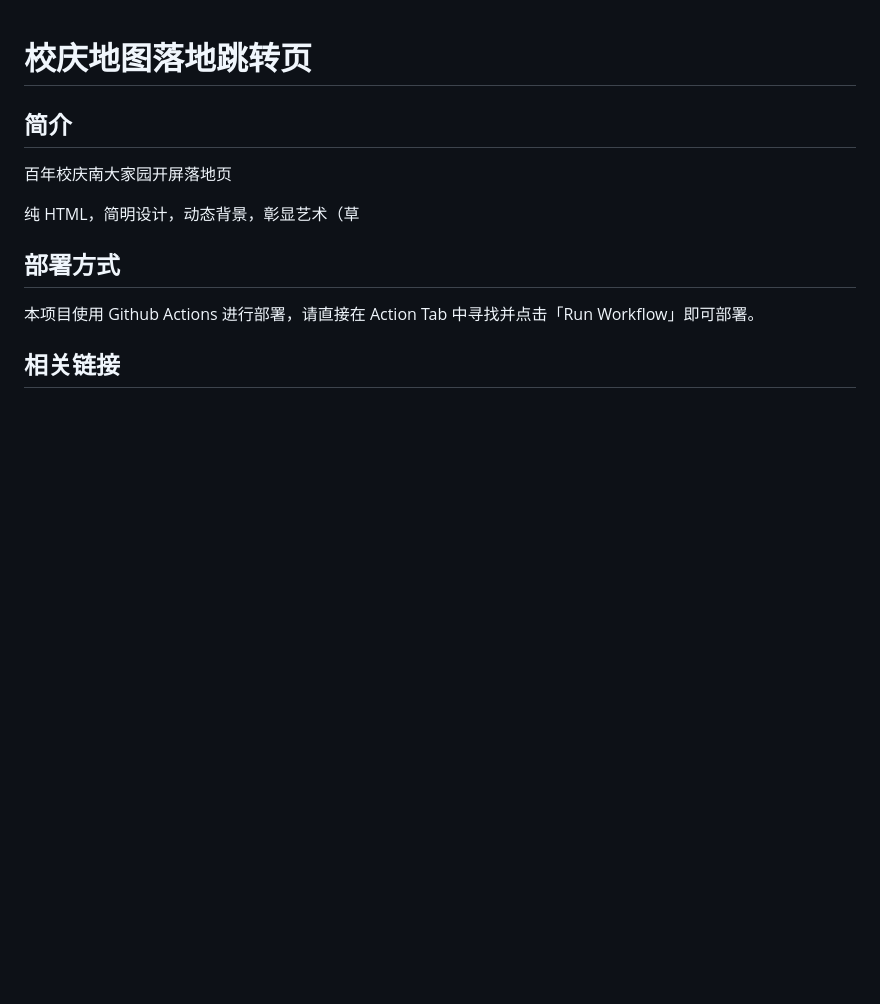
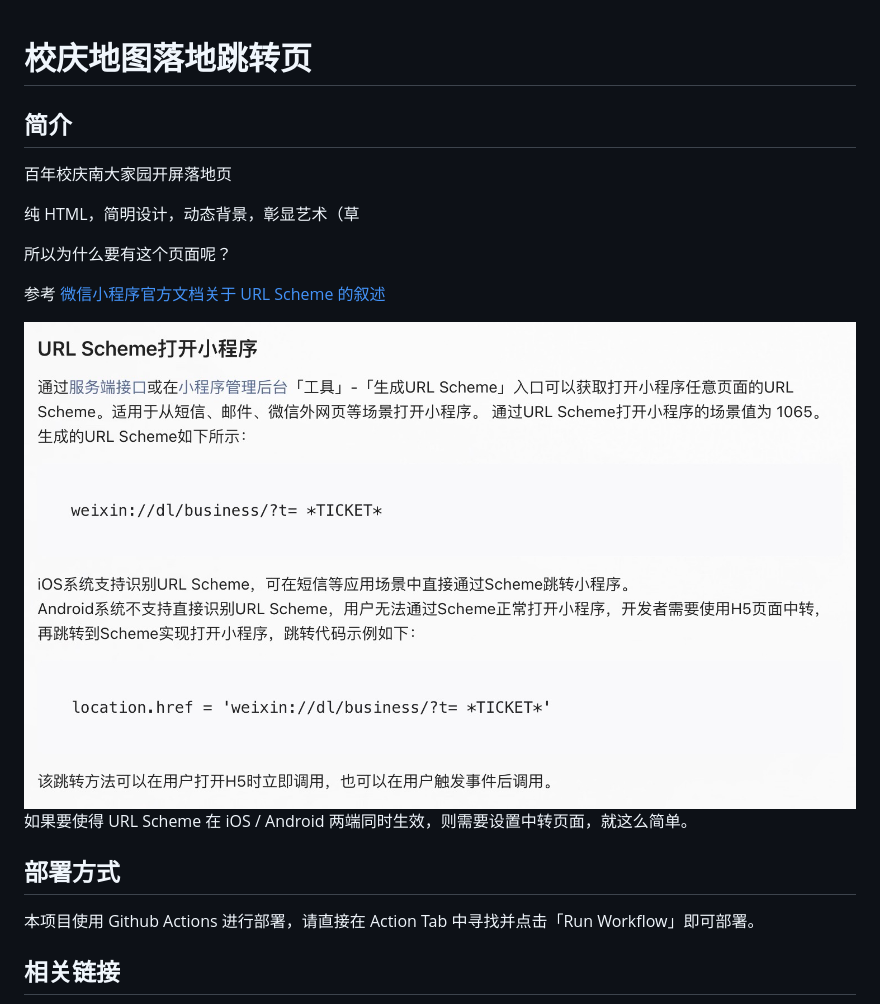
Before and after one commit to ncuhome/NCU-100-Landing-Page, a Markdown page: README.md, the part around the change printed below. Rendered like a GitHub page; pictures changed too: document.png (added); blank space fills up the shorter version.

```diff
--- a/README.md
+++ b/README.md
@@ -6,6 +6,14 @@
 
 纯 HTML，简明设计，动态背景，彰显艺术（草
 
+所以为什么要有这个页面呢？
+
+参考 [微信小程序官方文档关于 URL Scheme 的叙述](https://developers.weixin.qq.com/miniprogram/dev/framework/open-ability/url-scheme.html)
+
+<img src="document.png">
+
+如果要使得 URL Scheme 在 iOS / Android 两端同时生效，则需要设置中转页面，就这么简单。
+
 ## 部署方式
 
 本项目使用 Github Actions 进行部署，请直接在 Action Tab 中寻找并点击「Run Workflow」即可部署。
```
Also changed, not shown: other parts of README.md (+2 -1 lines), 2 other files.
